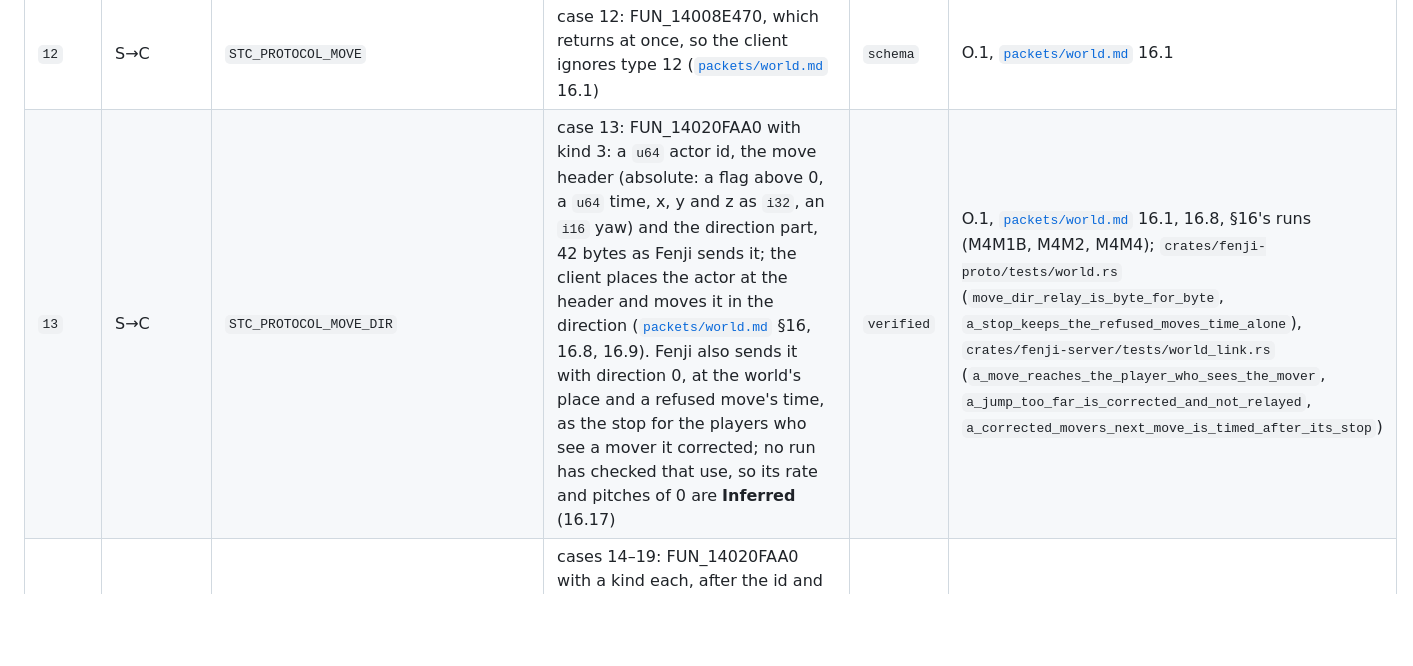
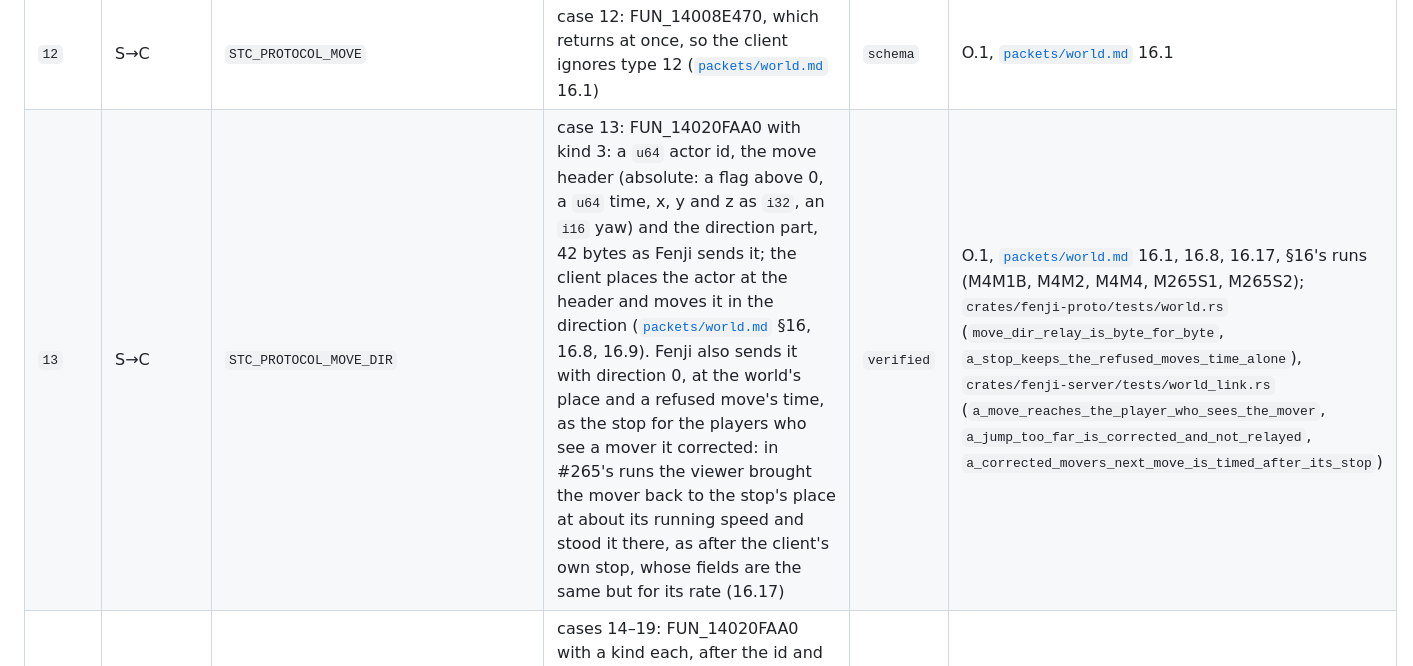
Before and after one commit to theintonerzero/fenji, a Markdown page: docs/protocol/opcodes.md, the part around the change. Drawn GitHub-style; blank space fills up the shorter version.

Commit message:
docs(proto): a corrected mover's stop, with the client (#265)
#265's own client runs, world.md §12 question 5. Two clients in scene 3006, with a server built for
the runs only that refused a move leaving a fence around Lin's seed: every refused move brought Lin
her 20 and Mai, watching, a stop at the world's place, timed at the refused move's own time. Mai's
client never snapped her back: it moved her back to the stop's place at about her running speed,
500 units a second, facing her yaw, and stood her in her idle pose, as after the client's own stop,
whose fields are the stop's but for its rate. A train of 29 stops at one place over 2.8 s held her
still there. A sideways runner turned back to face her yaw. A 20 after a stop or a turn brought a
type 8 at once from the replayed place, so where that was past the fence the runs saw trains of
20s about every 100 ms, which M4's speed rule wouldn't make. The backward case went untried: the
backward runs ended inside the fence. 16.12, 16.17, question 5, the runs (M265S1, M265S2) and the
evidence index say so, and opcodes.md's row for 13.

Closes #265

Co-Authored-By: Claude Opus 5.5 <noreply@anthropic.com>

```diff
--- a/docs/protocol/opcodes.md
+++ b/docs/protocol/opcodes.md
@@ -29,7 +29,7 @@ The inner message header's type byte ([`transport.md`](transport.md) §7) is the
 | `10` | S→C | `STC_PROTOCOL_SYNC_UPDATE` | case 10: a `u64` actor id, then a property blob in type 7's format ([`packets/world.md`](packets/world.md) §4) | `schema` | O.1, [`packets/world.md`](packets/world.md) §4 |
 | `11` | S→C | `STC_PROTOCOL_SYNC_UPDATE_FILTER` | case 11: FUN_1401AE640 | `named` | O.1 |
 | `12` | S→C | `STC_PROTOCOL_MOVE` | case 12: FUN_14008E470, which returns at once, so the client ignores type 12 ([`packets/world.md`](packets/world.md) 16.1) | `schema` | O.1, [`packets/world.md`](packets/world.md) 16.1 |
-| `13` | S→C | `STC_PROTOCOL_MOVE_DIR` | case 13: FUN_14020FAA0 with kind 3: a `u64` actor id, the move header (absolute: a flag above 0, a `u64` time, x, y and z as `i32`, an `i16` yaw) and the direction part, 42 bytes as Fenji sends it; the client places the actor at the header and moves it in the direction ([`packets/world.md`](packets/world.md) §16, 16.8, 16.9). Fenji also sends it with direction 0, at the world's place and a refused move's time, as the stop for the players who see a mover it corrected; no run has checked that use, so its rate and pitches of 0 are **Inferred** (16.17) | `verified` | O.1, [`packets/world.md`](packets/world.md) 16.1, 16.8, §16's runs (M4M1B, M4M2, M4M4); `crates/fenji-proto/tests/world.rs` (`move_dir_relay_is_byte_for_byte`, `a_stop_keeps_the_refused_moves_time_alone`), `crates/fenji-server/tests/world_link.rs` (`a_move_reaches_the_player_who_sees_the_mover`, `a_jump_too_far_is_corrected_and_not_relayed`, `a_corrected_movers_next_move_is_timed_after_its_stop`) |
+| `13` | S→C | `STC_PROTOCOL_MOVE_DIR` | case 13: FUN_14020FAA0 with kind 3: a `u64` actor id, the move header (absolute: a flag above 0, a `u64` time, x, y and z as `i32`, an `i16` yaw) and the direction part, 42 bytes as Fenji sends it; the client places the actor at the header and moves it in the direction ([`packets/world.md`](packets/world.md) §16, 16.8, 16.9). Fenji also sends it with direction 0, at the world's place and a refused move's time, as the stop for the players who see a mover it corrected: in #265's runs the viewer brought the mover back to the stop's place at about its running speed and stood it there, as after the client's own stop, whose fields are the same but for its rate (16.17) | `verified` | O.1, [`packets/world.md`](packets/world.md) 16.1, 16.8, 16.17, §16's runs (M4M1B, M4M2, M4M4, M265S1, M265S2); `crates/fenji-proto/tests/world.rs` (`move_dir_relay_is_byte_for_byte`, `a_stop_keeps_the_refused_moves_time_alone`), `crates/fenji-server/tests/world_link.rs` (`a_move_reaches_the_player_who_sees_the_mover`, `a_jump_too_far_is_corrected_and_not_relayed`, `a_corrected_movers_next_move_is_timed_after_its_stop`) |
 | `14`–`19` | S→C | `STC_PROTOCOL_MOVE_POS`, `_MOVE_COMBAT`, `_MOVE_JUMP_POS`, `_MOVE_STOP`, `_MOVE_YAW`, `_MOVE_FINISH_CHARGING` | cases 14–19: FUN_14020FAA0 with a kind each, after the id and header that 13 has; 17's part is one byte, 18's four `u32`, 19 has none, and 15 is another actor's skill cast ([`packets/world.md`](packets/world.md) 16.1, 16.11) | `named` | O.1, [`packets/world.md`](packets/world.md) 16.11 |
 | `20` | S→C | `STC_PROTOCOL_MOVE_SYNC_SVR` | case 20: FUN_14020D100: a `u64` actor id, a `u64` time, a `u16` mask and the masked state, 32 bytes with the position and the yaw (mask 0x00C0); the client takes them into its state at that time and replays its commands since, and a far one (374 m in T16C3) brings its own scene teleport, a loading screen ([`packets/world.md`](packets/world.md) 16.12) | `verified` | O.1, [`packets/world.md`](packets/world.md) 16.12, §16's runs (M4M3); [`packets/chat.md`](packets/chat.md) §7 (T16C1, T16C3); `crates/fenji-proto/tests/world.rs` (`move_sync_svr_is_byte_for_byte`), `crates/fenji-server/tests/world_link.rs` (`a_jump_too_far_is_corrected_and_not_relayed`) |
 | `21` | S→C | `STC_PROTOCOL_MOVE_BASE_PROP` | case 21: FUN_14020BA70, 34 bytes ending in the move speed and gravity ([`packets/world.md`](packets/world.md) 6.3) | `schema` | O.1, [`packets/world.md`](packets/world.md) 6.3 |
```
Also changed, not shown: 1 other file.
